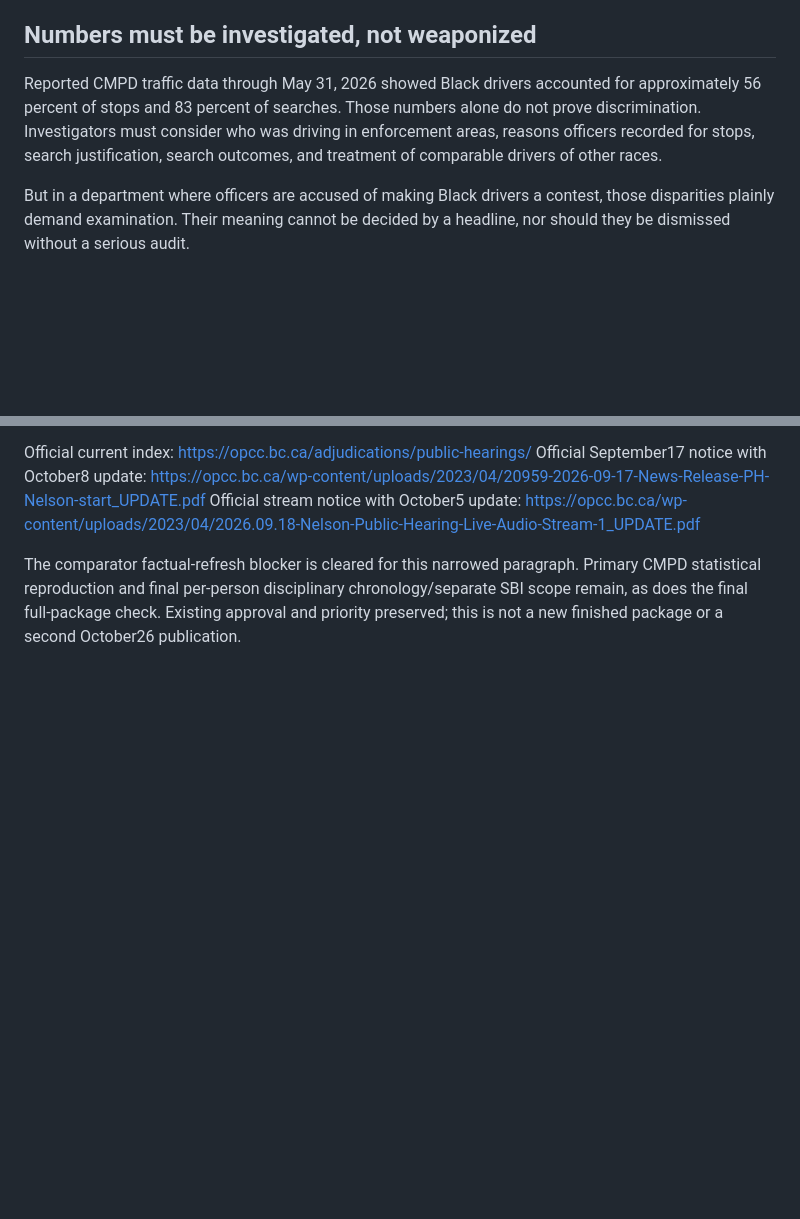
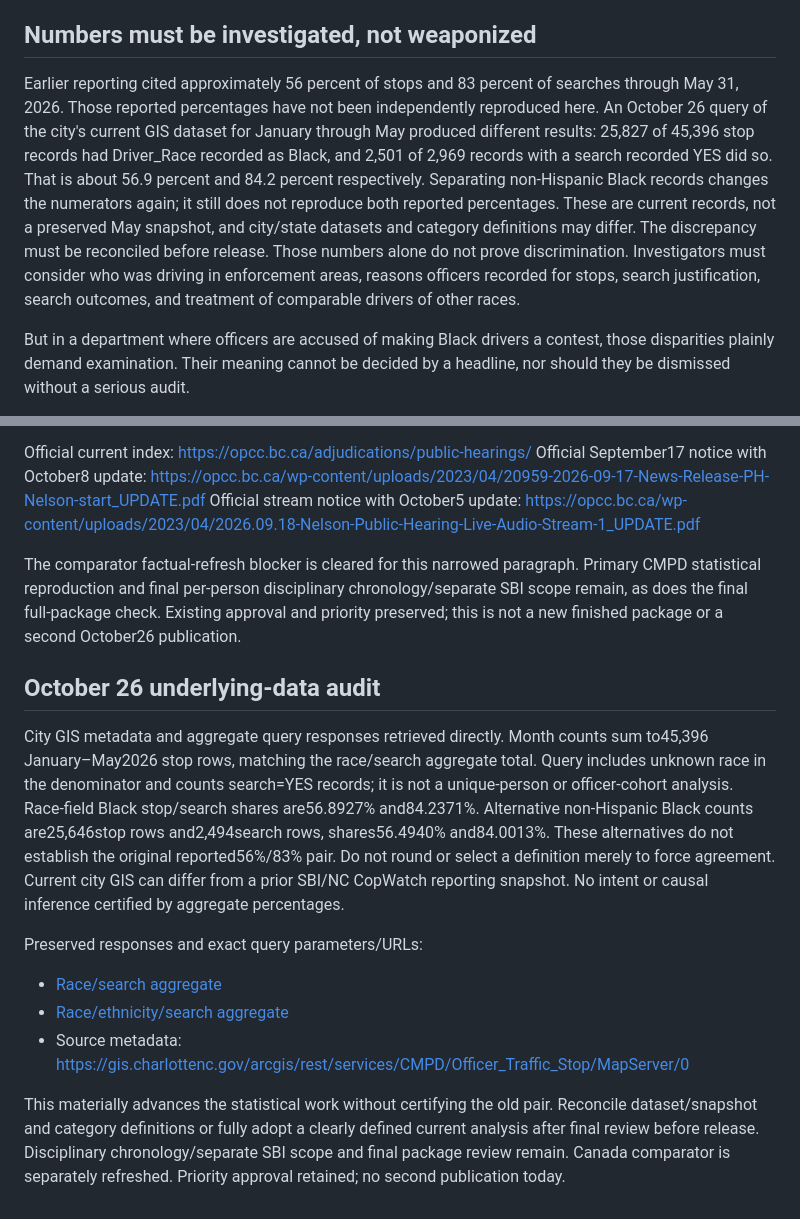
Before and after one commit to themissingseat-stack/the-missing-seat, a Markdown page: editorial-packages/TMS_CHARLOTTE_RACISM_IS_OVER_PUBLICATION_PACKAGE_2026-10-17.md, 2 parts joined by grey strips. Drawn GitHub-style; blank space fills up the shorter version.

Commit message:
Advance Charlotte with preserved primary aggregates and explicit unresolved percentage discrepancy

```diff
--- a/editorial-packages/TMS_CHARLOTTE_RACISM_IS_OVER_PUBLICATION_PACKAGE_2026-10-17.md
+++ b/editorial-packages/TMS_CHARLOTTE_RACISM_IS_OVER_PUBLICATION_PACKAGE_2026-10-17.md
@@ -35,7 +35,7 @@ We cannot learn from a history we are constantly instructed to forget.
 
 ## Numbers must be investigated, not weaponized
 
-Reported CMPD traffic data through May 31, 2026 showed Black drivers accounted for approximately 56 percent of stops and 83 percent of searches. Those numbers alone do not prove discrimination. Investigators must consider who was driving in enforcement areas, reasons officers recorded for stops, search justification, search outcomes, and treatment of comparable drivers of other races.
+Earlier reporting cited approximately 56 percent of stops and 83 percent of searches through May 31, 2026. Those reported percentages have not been independently reproduced here. An October 26 query of the city's current GIS dataset for January through May produced different results: 25,827 of 45,396 stop records had Driver_Race recorded as Black, and 2,501 of 2,969 records with a search recorded YES did so. That is about 56.9 percent and 84.2 percent respectively. Separating non-Hispanic Black records changes the numerators again; it still does not reproduce both reported percentages. These are current records, not a preserved May snapshot, and city/state datasets and category definitions may differ. The discrepancy must be reconciled before release. Those numbers alone do not prove discrimination. Investigators must consider who was driving in enforcement areas, reasons officers recorded for stops, search justification, search outcomes, and treatment of comparable drivers of other races.
 
 But in a department where officers are accused of making Black drivers a contest, those disparities plainly demand examination. Their meaning cannot be decided by a headline, nor should they be dismissed without a serious audit.
 
@@ -157,3 +157,15 @@ Official September17 notice with October8 update: https://opcc.bc.ca/wp-content/
 Official stream notice with October5 update: https://opcc.bc.ca/wp-content/uploads/2023/04/2026.09.18-Nelson-Public-Hearing-Live-Audio-Stream-1_UPDATE.pdf
 
 The comparator factual-refresh blocker is cleared for this narrowed paragraph. Primary CMPD statistical reproduction and final per-person disciplinary chronology/separate SBI scope remain, as does the final full-package check. Existing approval and priority preserved; this is not a new finished package or a second October26 publication.
+
+
+## October 26 underlying-data audit
+
+City GIS metadata and aggregate query responses retrieved directly. Month counts sum to45,396 January–May2026 stop rows, matching the race/search aggregate total. Query includes unknown race in the denominator and counts search=YES records; it is not a unique-person or officer-cohort analysis. Race-field Black stop/search shares are56.8927% and84.2371%. Alternative non-Hispanic Black counts are25,646stop rows and2,494search rows, shares56.4940% and84.0013%. These alternatives do not establish the original reported56%/83% pair. Do not round or select a definition merely to force agreement. Current city GIS can differ from a prior SBI/NC CopWatch reporting snapshot. No intent or causal inference certified by aggregate percentages.
+
+Preserved responses and exact query parameters/URLs:
+- [Race/search aggregate](../research/TMS_CMPD_JAN_MAY_2026_AGGREGATE_CHECK_2026-10-26.json)
+- [Race/ethnicity/search aggregate](../research/TMS_CMPD_JAN_MAY_2026_ETHNICITY_CHECK_2026-10-26.json)
+- Source metadata: https://gis.charlottenc.gov/arcgis/rest/services/CMPD/Officer_Traffic_Stop/MapServer/0
+
+This materially advances the statistical work without certifying the old pair. Reconcile dataset/snapshot and category definitions or fully adopt a clearly defined current analysis after final review before release. Disciplinary chronology/separate SBI scope and final package review remain. Canada comparator is separately refreshed. Priority approval retained; no second publication today.
```
